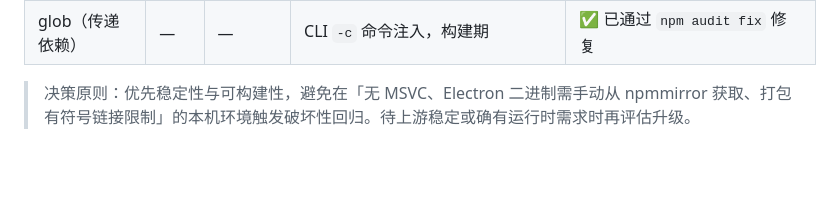
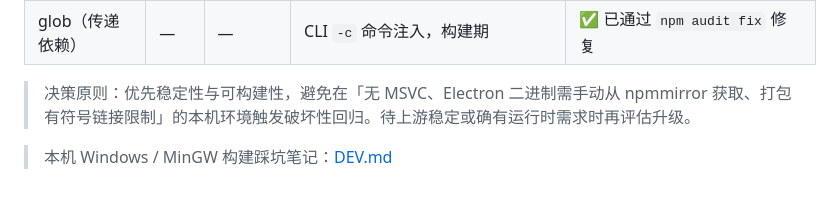
Before and after one commit to ZF3373/calendar-byH, a Markdown page: README.md, the part around the change. GitHub-like rendering; blank space fills up the shorter version.

Commit message:
docs: 新增本机 Windows/MinGW 构建踩坑笔记 DEV.md

```diff
--- a/README.md
+++ b/README.md
@@ -61,3 +61,5 @@ GitHub Dependabot 当前报告约 13 个依赖告警，主要来自**开发 /
 | glob（传递依赖） | — | — | CLI `-c` 命令注入，构建期 | ✅ 已通过 `npm audit fix` 修复 |
 
 > 决策原则：优先稳定性与可构建性，避免在「无 MSVC、Electron 二进制需手动从 npmmirror 获取、打包有符号链接限制」的本机环境触发破坏性回归。待上游稳定或确有运行时需求时再评估升级。
+
+> 本机 Windows / MinGW 构建踩坑笔记：[DEV.md](DEV.md)
```
Also changed, not shown: DEV.md (added, +49 -0 lines).
